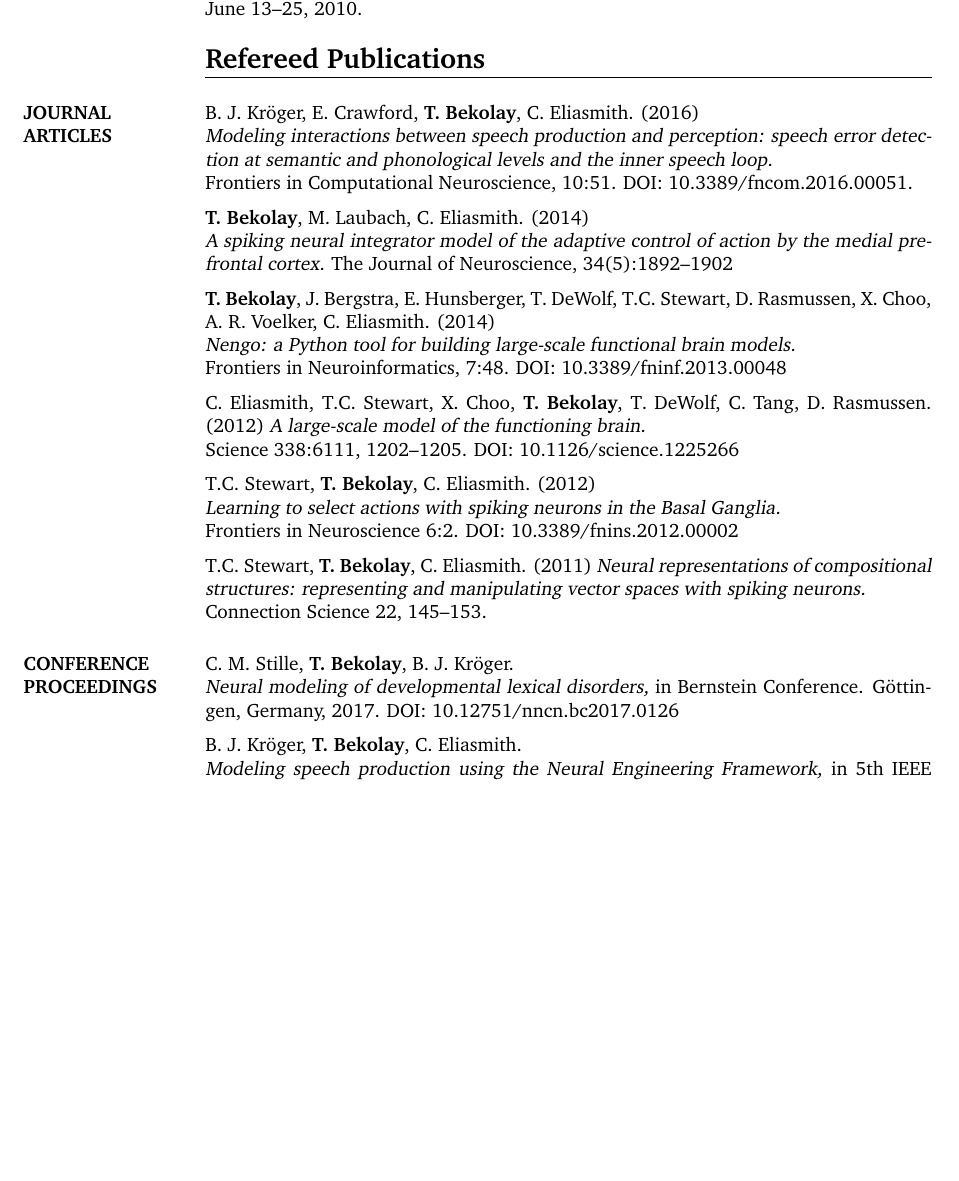
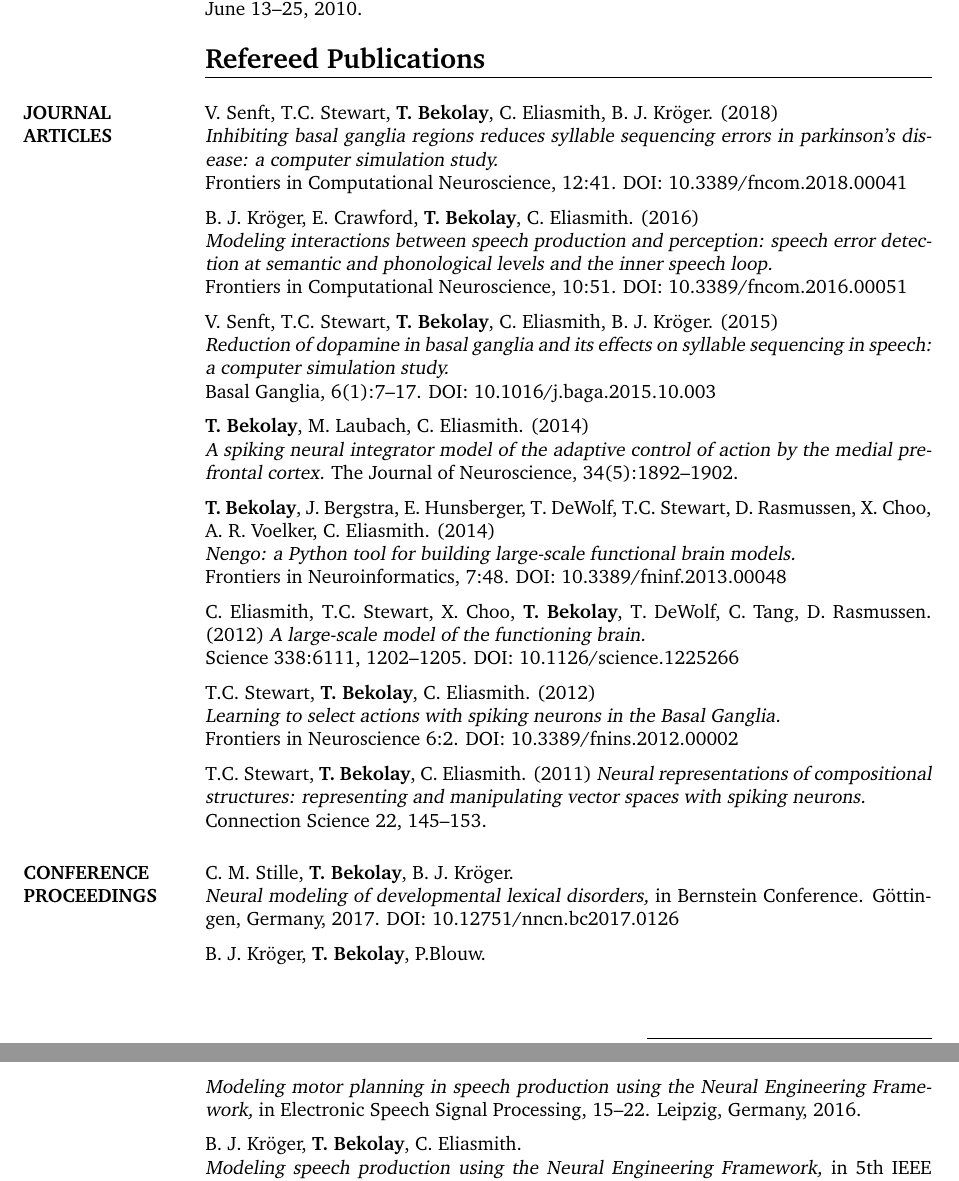
Before and after one commit to tbekolay/cv, a LaTeX CV (tbekolay_cv.tex): part of page 3 of 5 before the commit and two parts of pages 3 and 4 of 5 after it, the two joined at a grey line, cut so that both start at the same text, the shorter picture padded with empty space. Compiled offline with pdfLaTeX.

Commit message:
CV as of July, 2018

```diff
--- a/tbekolay_cv.tex
+++ b/tbekolay_cv.tex
@@ -11,7 +11,7 @@
 \pagestyle{fancy}
 \renewcommand{\headrulewidth}{0pt}
 \fancyhf{}
-\rfoot{\rule{14.7em}{0.4pt} \\ Updated March 2018~|~\thepage~of~\pageref{LastPage}}
+\rfoot{\rule{14.7em}{0.4pt} \\ Updated July 2018~|~\thepage~of~\pageref{LastPage}}
 
 \setlength{\parskip}{0.6em}
 
@@ -210,17 +210,30 @@ June 13--25, 2010. \vspace{8pt}
 
 \section{JOURNAL \\ARTICLES}
 
+V. Senft, T.C. Stewart, \textbf{T. Bekolay}, C. Eliasmith,
+B. J. Kr\"{o}ger. (2018) \\
+  {\sl Inhibiting basal ganglia regions reduces syllable sequencing errors
+    in parkinson's disease: a computer simulation study.} \\
+  Frontiers in Computational Neuroscience, 12:41.
+  DOI: 10.3389/fncom.2018.00041
+
 B. J. Kr\"{o}ger, E. Crawford, \textbf{T. Bekolay}, C. Eliasmith. (2016) \\
   {\sl Modeling interactions between speech production and perception:
   speech error detection at semantic and phonological levels
   and the inner speech loop.} \\
   Frontiers in Computational Neuroscience, 10:51.
-  DOI: 10.3389/fncom.2016.00051.
+  DOI: 10.3389/fncom.2016.00051
+
+V. Senft, T.C. Stewart, \textbf{T. Bekolay}, C. Eliasmith,
+B. J. Kr\"{o}ger. (2015) \\
+  {\sl Reduction of dopamine in basal ganglia and its effects on
+    syllable sequencing in speech: a computer simulation study.} \\
+  Basal Ganglia, 6(1):7--17. DOI: 10.1016/j.baga.2015.10.003
 
 \textbf{T. Bekolay}, M. Laubach, C. Eliasmith. (2014) \\
   {\sl A spiking neural integrator model of the adaptive control of action
   by the medial prefrontal cortex.}
-  The Journal of Neuroscience, 34(5):1892--1902
+  The Journal of Neuroscience, 34(5):1892--1902.
 
 \textbf{T. Bekolay}, J. Bergstra, E. Hunsberger, T. DeWolf, T.C. Stewart,
   D. Rasmussen, X. Choo, A. R. Voelker, C. Eliasmith. (2014) \\
@@ -250,6 +263,12 @@ C. M. Stille, \textbf{T. Bekolay}, B. J. Kr\"{o}ger. \\
   in Bernstein Conference.
   G\"{o}ttingen, Germany, 2017.
   DOI: 10.12751/nncn.bc2017.0126
+
+B. J. Kr\"{o}ger, \textbf{T. Bekolay}, P.Blouw. \\
+  {\sl Modeling motor planning in speech production using
+    the Neural Engineering Framework,}
+  in Electronic Speech Signal Processing, 15--22.
+  Leipzig, Germany, 2016.
 
 B. J. Kr\"{o}ger, \textbf{T. Bekolay}, C. Eliasmith. \\
   {\sl Modeling speech
```
Also changed, not shown: tbekolay_cv.tex (8 more changed lines), 1 other file.
